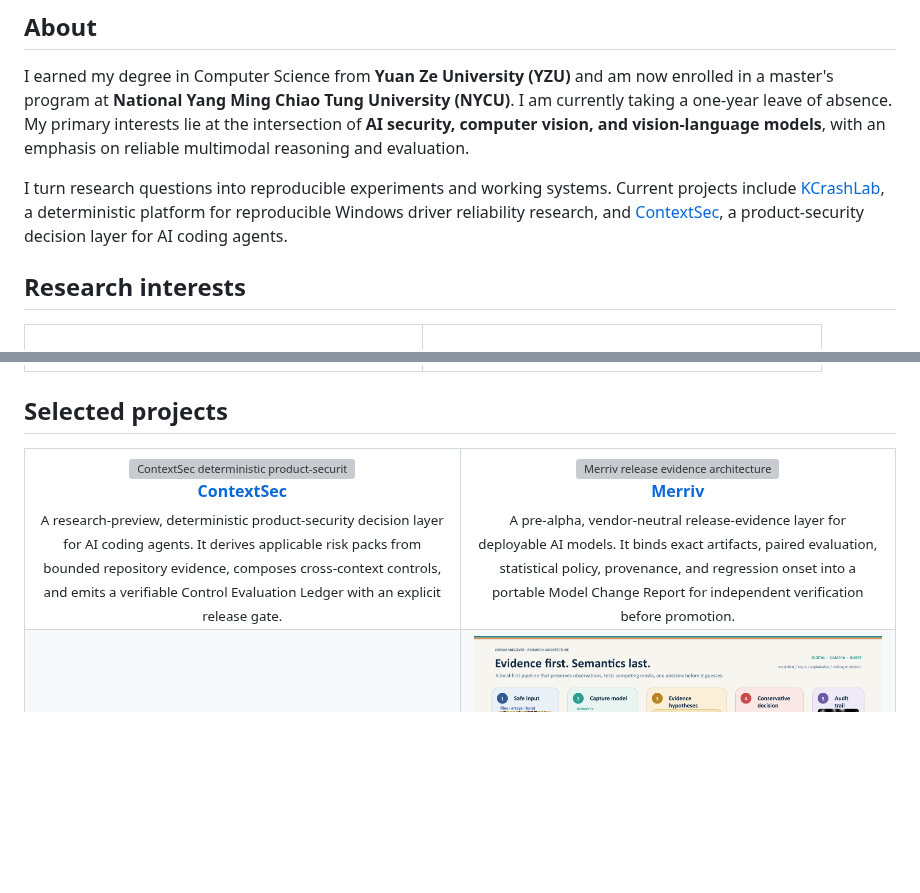
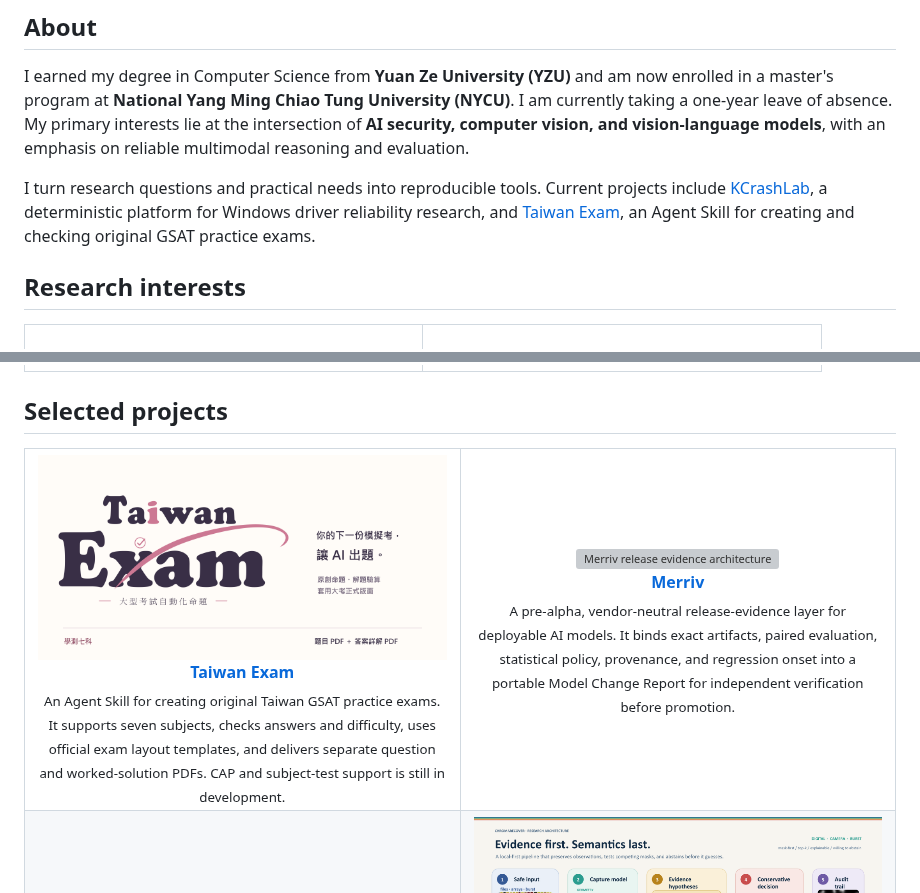
Before and after one commit to niansia/niansia, a Markdown page: README.md, 2 parts joined by grey strips. Drawn GitHub-style; pictures changed too: assets/work/taiwan-exam-social-preview.png (added); blank space fills up the shorter version; grey boxes are pictures that could not be loaded.

Commit message:
Add animated lab art and feature Taiwan Exam

```diff
--- a/README.md
+++ b/README.md
@@ -20,7 +20,7 @@ Researching the security, robustness, and reasoning capabilities of visual and m
 
 I earned my degree in Computer Science from **Yuan Ze University (YZU)** and am now enrolled in a master's program at **National Yang Ming Chiao Tung University (NYCU)**. I am currently taking a one-year leave of absence. My primary interests lie at the intersection of **AI security, computer vision, and vision-language models**, with an emphasis on reliable multimodal reasoning and evaluation.
 
-I turn research questions into reproducible experiments and working systems. Current projects include [KCrashLab](https://github.com/niansia/KCrashLab), a deterministic platform for reproducible Windows driver reliability research, and [ContextSec](https://github.com/niansia/ContextSec), a product-security decision layer for AI coding agents.
+I turn research questions and practical needs into reproducible tools. Current projects include [KCrashLab](https://github.com/niansia/KCrashLab), a deterministic platform for Windows driver reliability research, and [Taiwan Exam](https://github.com/niansia/taiwan-exam), an Agent Skill for creating and checking original GSAT practice exams.
 
 ## Research interests
 
@@ -54,9 +54,9 @@ I turn research questions into reproducible experiments and working systems. Cur
 <table>
 <tr>
 <td width="50%" align="center" valign="top">
-<a href="https://github.com/niansia/ContextSec"><img src="assets/work/contextsec-decision-flow.svg" width="100%" alt="ContextSec deterministic product-security decision flow"></a><br>
-<strong><a href="https://github.com/niansia/ContextSec">ContextSec</a></strong><br>
-<sub>A research-preview, deterministic product-security decision layer for AI coding agents. It derives applicable risk packs from bounded repository evidence, composes cross-context controls, and emits a verifiable Control Evaluation Ledger with an explicit release gate.</sub>
+<a href="https://github.com/niansia/taiwan-exam"><img src="assets/work/taiwan-exam-social-preview.png" width="100%" alt="Taiwan Exam: an Agent Skill for original GSAT practice exams"></a><br>
+<strong><a href="https://github.com/niansia/taiwan-exam">Taiwan Exam</a></strong><br>
+<sub>An Agent Skill for creating original Taiwan GSAT practice exams. It supports seven subjects, checks answers and difficulty, uses official exam layout templates, and delivers separate question and worked-solution PDFs. CAP and subject-test support is still in development.</sub>
 </td>
 <td width="50%" align="center" valign="top">
 <a href="https://github.com/niansia/Merriv"><img src="assets/work/merriv-release-evidence-flow.svg" width="100%" alt="Merriv release evidence architecture"></a><br>
```
Also changed, not shown: other parts of README.md (+4 -0 lines), README.zh-CN.md (+8 -4 lines), README.zh-TW.md (+8 -4 lines), assets/readme/contact-signal.gif (added), assets/readme/research-lab.gif (added), 1 other file.
